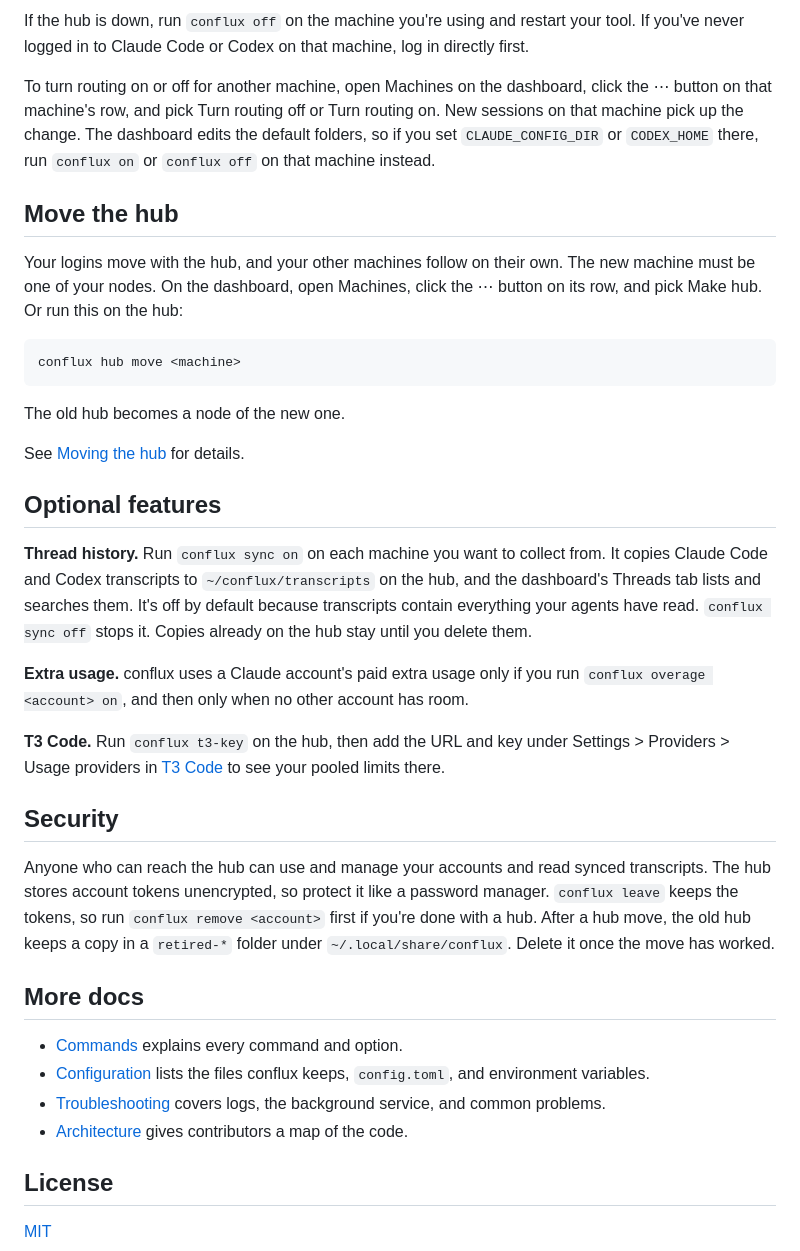
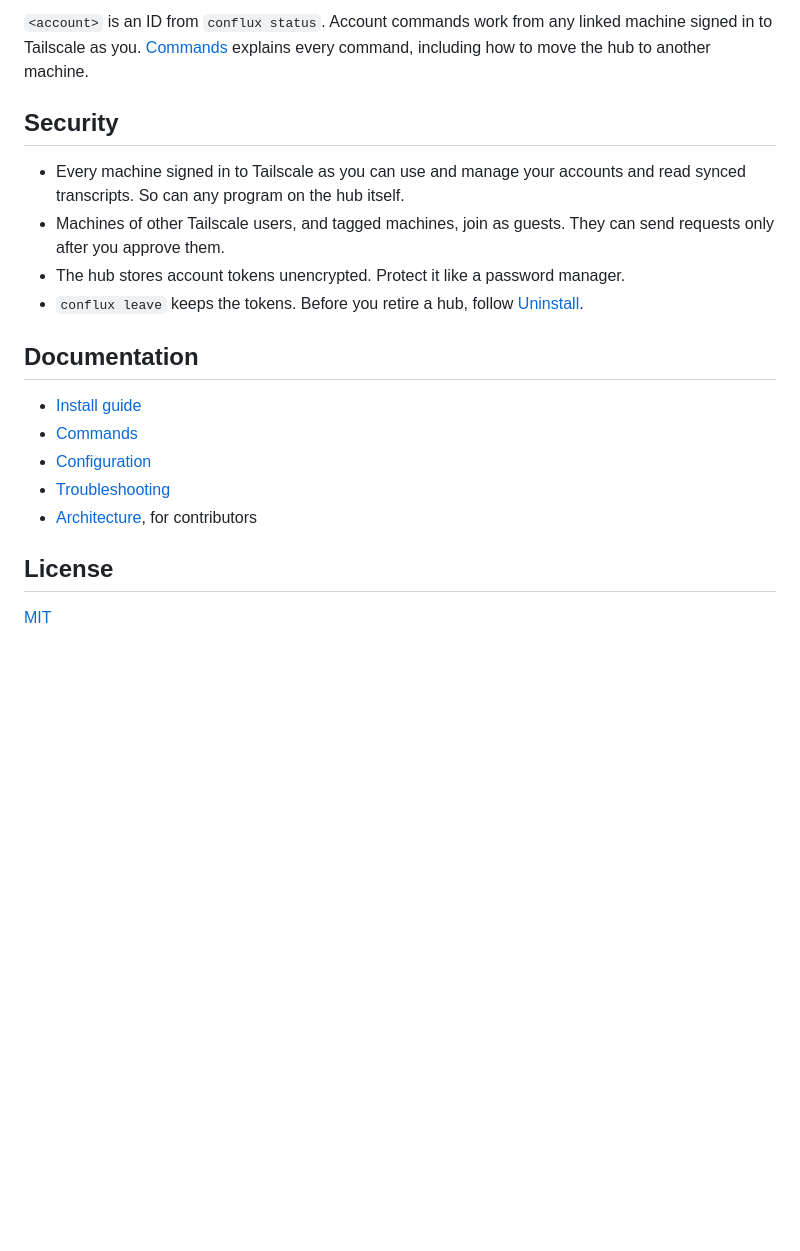
Before and after one commit to Byntham/conflux, a Markdown page: README.md, the part around one of its changes. GitHub-like rendering; blank space fills up the shorter version.

````diff
--- a/README.md
+++ b/README.md
@@ -168,38 +124,20 @@ Requests already running finish on the old version. A machine that is off stays
 
-If the hub is down, run `conflux off` on the machine you're using and restart your tool. If you've never logged in to Claude Code or Codex on that machine, log in directly first.
-
-To turn routing on or off for another machine, open Machines on the dashboard, click the ⋯ button on that machine's row, and pick Turn routing off or Turn routing on. New sessions on that machine pick up the change. The dashboard edits the default folders, so if you set `CLAUDE_CONFIG_DIR` or `CODEX_HOME` there, run `conflux on` or `conflux off` on that machine instead.
-
-## Move the hub
-
-Your logins move with the hub, and your other machines follow on their own. The new machine must be one of your nodes. On the dashboard, open Machines, click the ⋯ button on its row, and pick Make hub. Or run this on the hub:
-
-```sh
-conflux hub move <machine>
-```
-
-The old hub becomes a node of the new one.
-
-See [Moving the hub](docs/commands.md#moving-the-hub) for details.
-
-## Optional features
-
-**Thread history.** Run `conflux sync on` on each machine you want to collect from. It copies Claude Code and Codex transcripts to `~/conflux/transcripts` on the hub, and the dashboard's Threads tab lists and searches them. It's off by default because transcripts contain everything your agents have read. `conflux sync off` stops it. Copies already on the hub stay until you delete them.
-
-**Extra usage.** conflux uses a Claude account's paid extra usage only if you run `conflux overage <account> on`, and then only when no other account has room.
-
-**T3 Code.** Run `conflux t3-key` on the hub, then add the URL and key under Settings > Providers > Usage providers in [T3 Code](https://t3.codes) to see your pooled limits there.
+`<account>` is an ID from `conflux status`. Account commands work from any linked machine signed in to Tailscale as you. [Commands](docs/commands.md) explains every command, including how to move the hub to another machine.
 
 ## Security
 
-Anyone who can reach the hub can use and manage your accounts and read synced transcripts. The hub stores account tokens unencrypted, so protect it like a password manager. `conflux leave` keeps the tokens, so run `conflux remove <account>` first if you're done with a hub. After a hub move, the old hub keeps a copy in a `retired-*` folder under `~/.local/share/conflux`. Delete it once the move has worked.
+- Every machine signed in to Tailscale as you can use and manage your accounts and read synced transcripts. So can any program on the hub itself.
+- Machines of other Tailscale users, and tagged machines, join as guests. They can send requests only after you approve them.
+- The hub stores account tokens unencrypted. Protect it like a password manager.
+- `conflux leave` keeps the tokens. Before you retire a hub, follow [Uninstall](docs/install.md#uninstall).
 
-## More docs
+## Documentation
 
-- [Commands](docs/commands.md) explains every command and option.
-- [Configuration](docs/configuration.md) lists the files conflux keeps, `config.toml`, and environment variables.
-- [Troubleshooting](docs/troubleshooting.md) covers logs, the background service, and common problems.
-- [Architecture](docs/architecture.md) gives contributors a map of the code.
+- [Install guide](docs/install.md)
+- [Commands](docs/commands.md)
+- [Configuration](docs/configuration.md)
+- [Troubleshooting](docs/troubleshooting.md)
+- [Architecture](docs/architecture.md), for contributors
 
 ## License
 
````
Also changed, not shown: other parts of README.md (+69 -113 lines), docs/commands.md (+2 -0 lines), docs/install.md (added, +78 -0 lines), assets/dashboard-dark.png (added), assets/dashboard-light.png (added).
